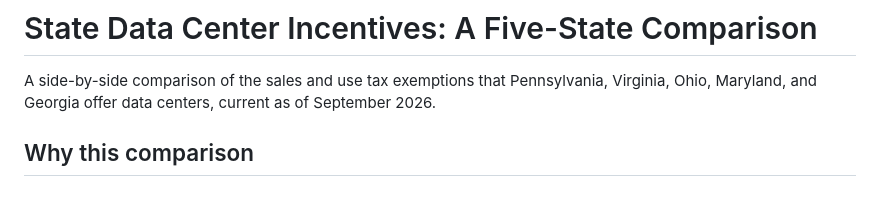
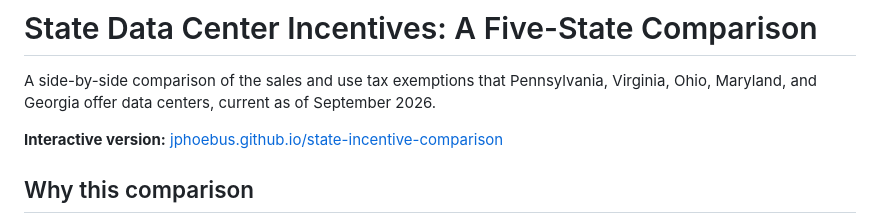
Before and after one commit to jphoebus/state-incentive-comparison, a Markdown page: README.md, the part around the change. Rendered like a GitHub page; blank space fills up the shorter version.

Commit message:
Add interactive version link to README
Added link to interactive version of the comparison.

```diff
--- a/README.md
+++ b/README.md
@@ -1,6 +1,9 @@
 # State Data Center Incentives: A Five-State Comparison
 
 A side-by-side comparison of the sales and use tax exemptions that Pennsylvania, Virginia, Ohio, Maryland, and Georgia offer data centers, current as of September 2026.
+
+**Interactive version:** [jphoebus.github.io/state-incentive-comparison](https://jphoebus.github.io/state-incentive-comparison/)
+
 
 ## Why this comparison
 
```
